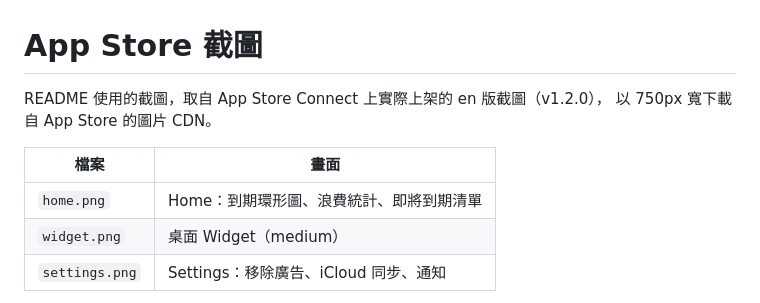
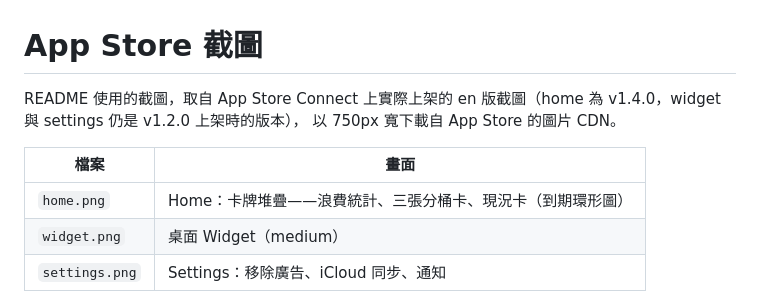
Before and after one commit to shinrenpan/FoodEntropy, a Markdown page: design/screenshots/README.md, the part around the change. Rendered like a GitHub page.

Commit message:
docs: README 首頁截圖換成 v1.4.0 上架版本，狀態改為已上架
首頁截圖仍是改版前的清單畫面，與上架的卡牌堆疊不符。從 App Store CDN
取回 v1.4.0 的 en 版首頁截圖覆蓋，並更新 alt 與截圖說明。

widget 與 settings 在商店上仍是 v1.2.0 時期的圖，畫面未變，因此不動。

```diff
--- a/design/screenshots/README.md
+++ b/design/screenshots/README.md
@@ -1,11 +1,11 @@
 # App Store 截圖
 
-README 使用的截圖，取自 App Store Connect 上實際上架的 en 版截圖（v1.2.0），
+README 使用的截圖，取自 App Store Connect 上實際上架的 en 版截圖（home 為 v1.4.0，widget 與 settings 仍是 v1.2.0 上架時的版本），
 以 750px 寬下載自 App Store 的圖片 CDN。
 
 | 檔案 | 畫面 |
 |---|---|
-| `home.png` | Home：到期環形圖、浪費統計、即將到期清單 |
+| `home.png` | Home：卡牌堆疊——浪費統計、三張分桶卡、現況卡（到期環形圖） |
 | `widget.png` | 桌面 Widget（medium） |
 | `settings.png` | Settings：移除廣告、iCloud 同步、通知 |
 
```
Also changed, not shown: README.md (+3 -4 lines), design/screenshots/home.png.
